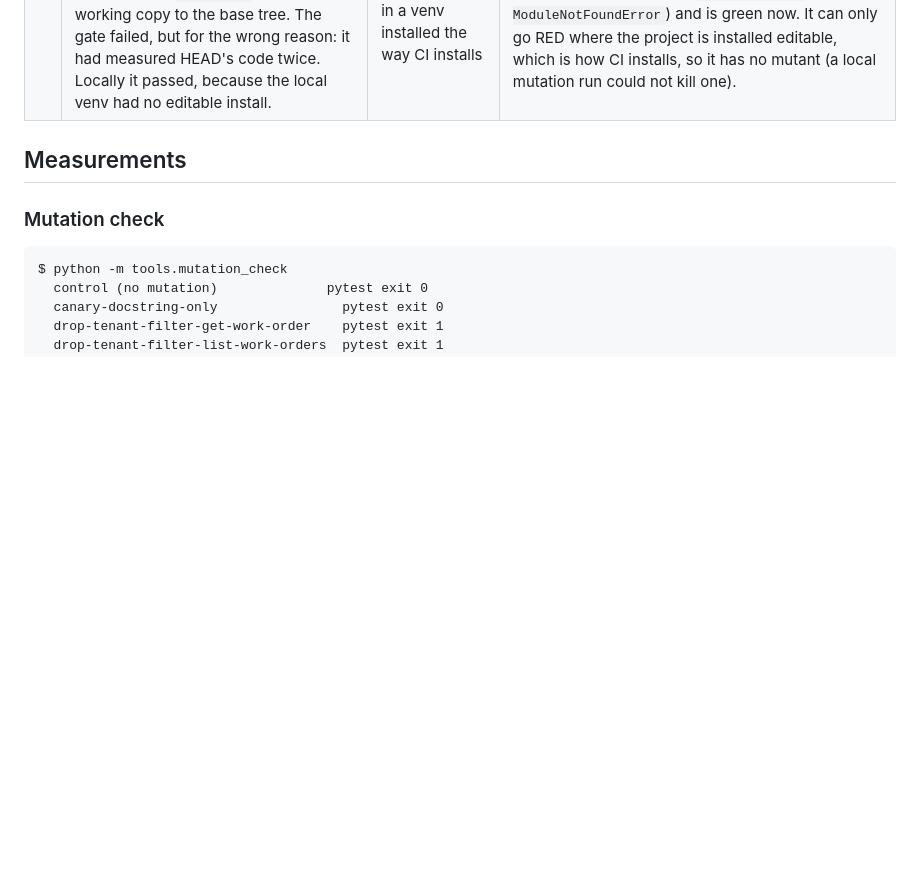
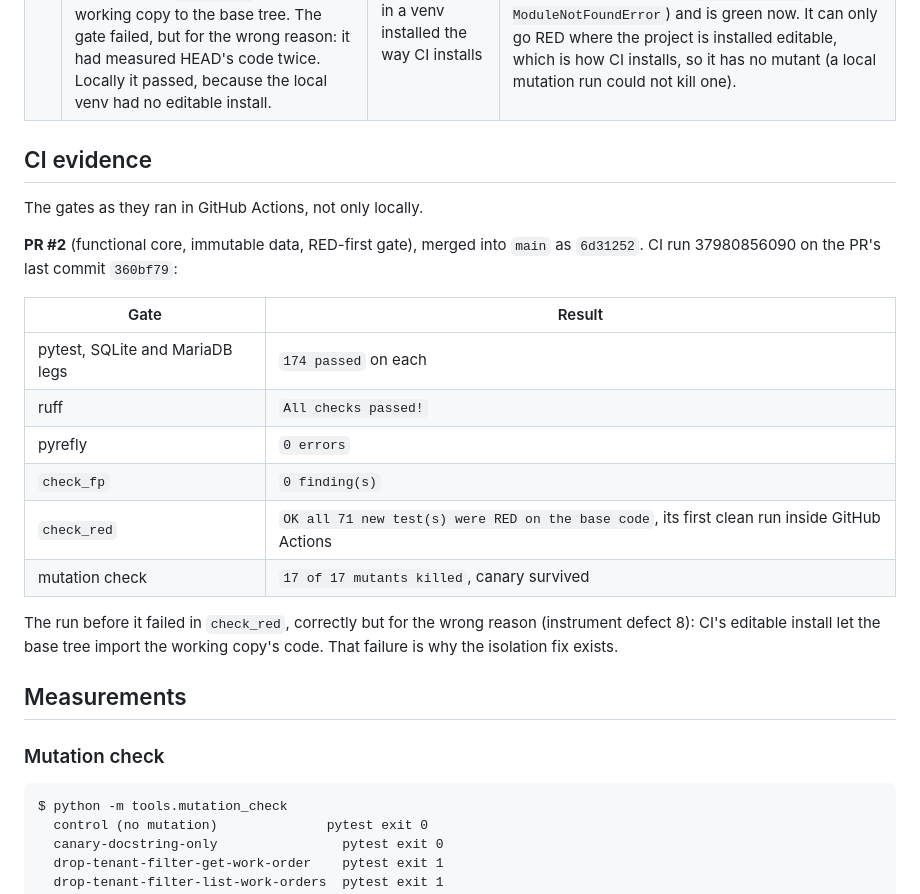
Before and after one commit to williamp44/workorder-tracker, a Markdown page: docs/CHECKS.md, the part around the change. GitHub-like rendering; blank space fills up the shorter version.

Commit message:
CHECKS: record PR #2's CI run, gate by gate

```diff
--- a/docs/CHECKS.md
+++ b/docs/CHECKS.md
@@ -43,6 +43,26 @@ themselves.
 | 6 | The first RED audit (a throwaway script) counted pre-existing tests as new, and one collection error aborted the run, so every test read as RED. Both overstated the result. | its numbers disagreed with what the commits contained | `tools/check_red.py` matches tests by file and id, and continues past collection errors |
 | 7 | On its first run `check_red` failed 3 tests: two hook cases whose ids embedded a path that the unit/integration split had changed (the same tests, renamed), and a test that a *test fixture* was frozen, which only test code can make RED. | `check_red` itself | stable ids; the test of test code removed |
 | 8 | **In CI, `check_red` reported 18 new tests as passing on the base code, for a module the base did not have.** CI installs the project editable (`pip install -e`), and setuptools' import finder served `app.rules` from the working copy to the base tree. The gate failed, but for the wrong reason: it had measured HEAD's code twice. Locally it passed, because the local venv had no editable install. | CI disagreeing with the local run, then reproducing it in a venv installed the way CI installs | `tools/isolation.py`: suites on copied trees run in a subprocess with the editable finders removed; used by `check_red` and the mutation check. `tests/integration/test_isolation.py` was RED under an editable install (`DID NOT RAISE ModuleNotFoundError`) and is green now. It can only go RED where the project is installed editable, which is how CI installs, so it has no mutant (a local mutation run could not kill one). |
+
+## CI evidence
+
+The gates as they ran in GitHub Actions, not only locally.
+
+**PR #2** (functional core, immutable data, RED-first gate), merged into
+`main` as `6d31252`. CI run 37980856090 on the PR's last commit `360bf79`:
+
+| Gate | Result |
+| --- | --- |
+| pytest, SQLite and MariaDB legs | `174 passed` on each |
+| ruff | `All checks passed!` |
+| pyrefly | `0 errors` |
+| `check_fp` | `0 finding(s)` |
+| `check_red` | `OK all 71 new test(s) were RED on the base code`, its first clean run inside GitHub Actions |
+| mutation check | `17 of 17 mutants killed`, canary survived |
+
+The run before it failed in `check_red`, correctly but for the wrong reason
+(instrument defect 8): CI's editable install let the base tree import the
+working copy's code. That failure is why the isolation fix exists.
 
 ## Measurements
 
```
